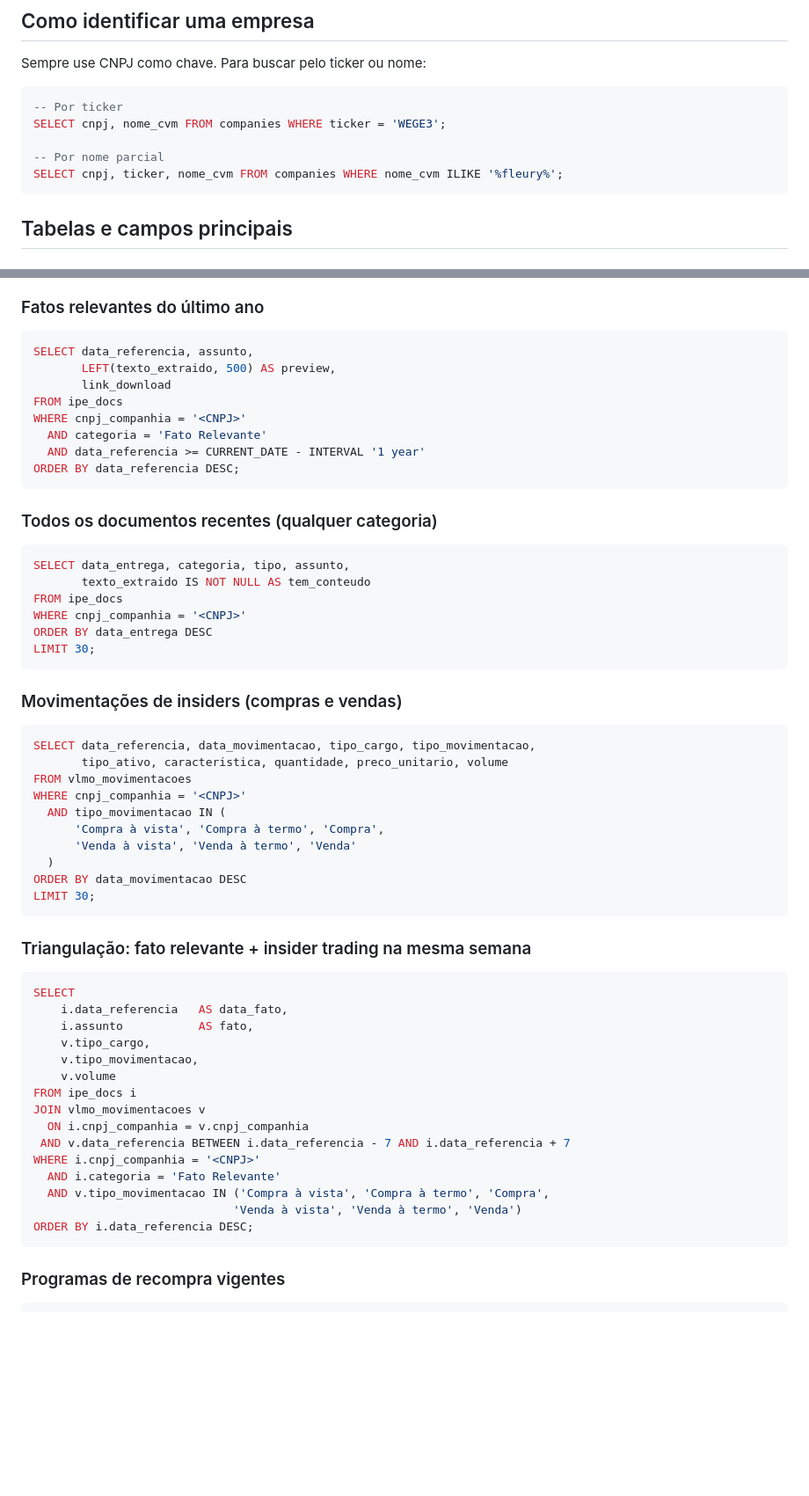
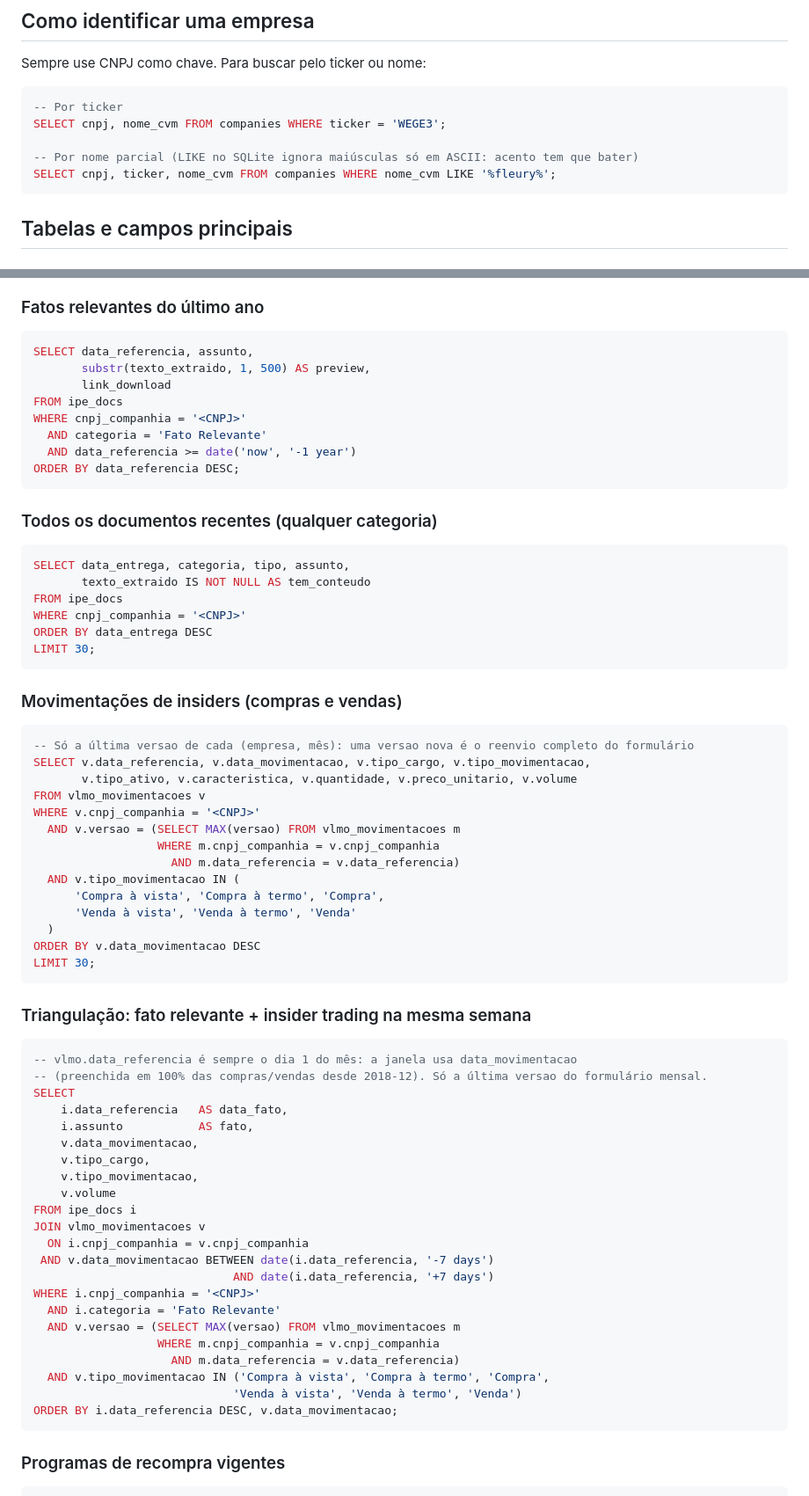
Before and after one commit to lbarretos/cvm-research, a Markdown page: CLAUDE.md, 2 parts joined by grey strips. Shown at 88% size. Drawn GitHub-style; blank space fills up the shorter version.

Commit message:
CLAUDE.md: troca sintaxe PostgreSQL das queries de exemplo por SQLite (#17)
- Busca por nome: ILIKE -> LIKE (case-insensitive só em ASCII no SQLite)
- Fatos relevantes: LEFT() -> substr(), CURRENT_DATE - INTERVAL -> date('now','-1 year')
- Triangulação: janela de ±7 dias em data_movimentacao via date(),
  não em vlmo.data_referencia (sempre dia 1 do mês)
- Queries de VLMO usam só a última versao por (cnpj, data_referencia)


Claude-Session: https://claude.ai/code/session_01HiQMDUAqgu5NYDoVT55bBf

Co-authored-by: Claude <noreply@anthropic.com>

````diff
--- a/CLAUDE.md
+++ b/CLAUDE.md
@@ -103,8 +103,8 @@ Sempre use CNPJ como chave. Para buscar pelo ticker ou nome:
 -- Por ticker
 SELECT cnpj, nome_cvm FROM companies WHERE ticker = 'WEGE3';
 
--- Por nome parcial
-SELECT cnpj, ticker, nome_cvm FROM companies WHERE nome_cvm ILIKE '%fleury%';
+-- Por nome parcial (LIKE no SQLite ignora maiúsculas só em ASCII: acento tem que bater)
+SELECT cnpj, ticker, nome_cvm FROM companies WHERE nome_cvm LIKE '%fleury%';
 ```
 
 ## Tabelas e campos principais
@@ -312,12 +312,12 @@ LIMIT 20;
 ### Fatos relevantes do último ano
 ```sql
 SELECT data_referencia, assunto,
-       LEFT(texto_extraido, 500) AS preview,
+       substr(texto_extraido, 1, 500) AS preview,
        link_download
 FROM ipe_docs
 WHERE cnpj_companhia = '<CNPJ>'
   AND categoria = 'Fato Relevante'
-  AND data_referencia >= CURRENT_DATE - INTERVAL '1 year'
+  AND data_referencia >= date('now', '-1 year')
 ORDER BY data_referencia DESC;
 ```
 
@@ -333,35 +333,46 @@ LIMIT 30;
 
 ### Movimentações de insiders (compras e vendas)
 ```sql
-SELECT data_referencia, data_movimentacao, tipo_cargo, tipo_movimentacao,
-       tipo_ativo, caracteristica, quantidade, preco_unitario, volume
-FROM vlmo_movimentacoes
-WHERE cnpj_companhia = '<CNPJ>'
-  AND tipo_movimentacao IN (
+-- Só a última versao de cada (empresa, mês): uma versao nova é o reenvio completo do formulário
+SELECT v.data_referencia, v.data_movimentacao, v.tipo_cargo, v.tipo_movimentacao,
+       v.tipo_ativo, v.caracteristica, v.quantidade, v.preco_unitario, v.volume
+FROM vlmo_movimentacoes v
+WHERE v.cnpj_companhia = '<CNPJ>'
+  AND v.versao = (SELECT MAX(versao) FROM vlmo_movimentacoes m
+                  WHERE m.cnpj_companhia = v.cnpj_companhia
+                    AND m.data_referencia = v.data_referencia)
+  AND v.tipo_movimentacao IN (
       'Compra à vista', 'Compra à termo', 'Compra',
       'Venda à vista', 'Venda à termo', 'Venda'
   )
-ORDER BY data_movimentacao DESC
+ORDER BY v.data_movimentacao DESC
 LIMIT 30;
 ```
 
 ### Triangulação: fato relevante + insider trading na mesma semana
 ```sql
+-- vlmo.data_referencia é sempre o dia 1 do mês: a janela usa data_movimentacao
+-- (preenchida em 100% das compras/vendas desde 2018-12). Só a última versao do formulário mensal.
 SELECT
     i.data_referencia   AS data_fato,
     i.assunto           AS fato,
+    v.data_movimentacao,
     v.tipo_cargo,
     v.tipo_movimentacao,
     v.volume
 FROM ipe_docs i
 JOIN vlmo_movimentacoes v
   ON i.cnpj_companhia = v.cnpj_companhia
- AND v.data_referencia BETWEEN i.data_referencia - 7 AND i.data_referencia + 7
+ AND v.data_movimentacao BETWEEN date(i.data_referencia, '-7 days')
+                             AND date(i.data_referencia, '+7 days')
 WHERE i.cnpj_companhia = '<CNPJ>'
   AND i.categoria = 'Fato Relevante'
+  AND v.versao = (SELECT MAX(versao) FROM vlmo_movimentacoes m
+                  WHERE m.cnpj_companhia = v.cnpj_companhia
+                    AND m.data_referencia = v.data_referencia)
   AND v.tipo_movimentacao IN ('Compra à vista', 'Compra à termo', 'Compra',
                              'Venda à vista', 'Venda à termo', 'Venda')
-ORDER BY i.data_referencia DESC;
+ORDER BY i.data_referencia DESC, v.data_movimentacao;
 ```
 
 ### Programas de recompra vigentes
````
